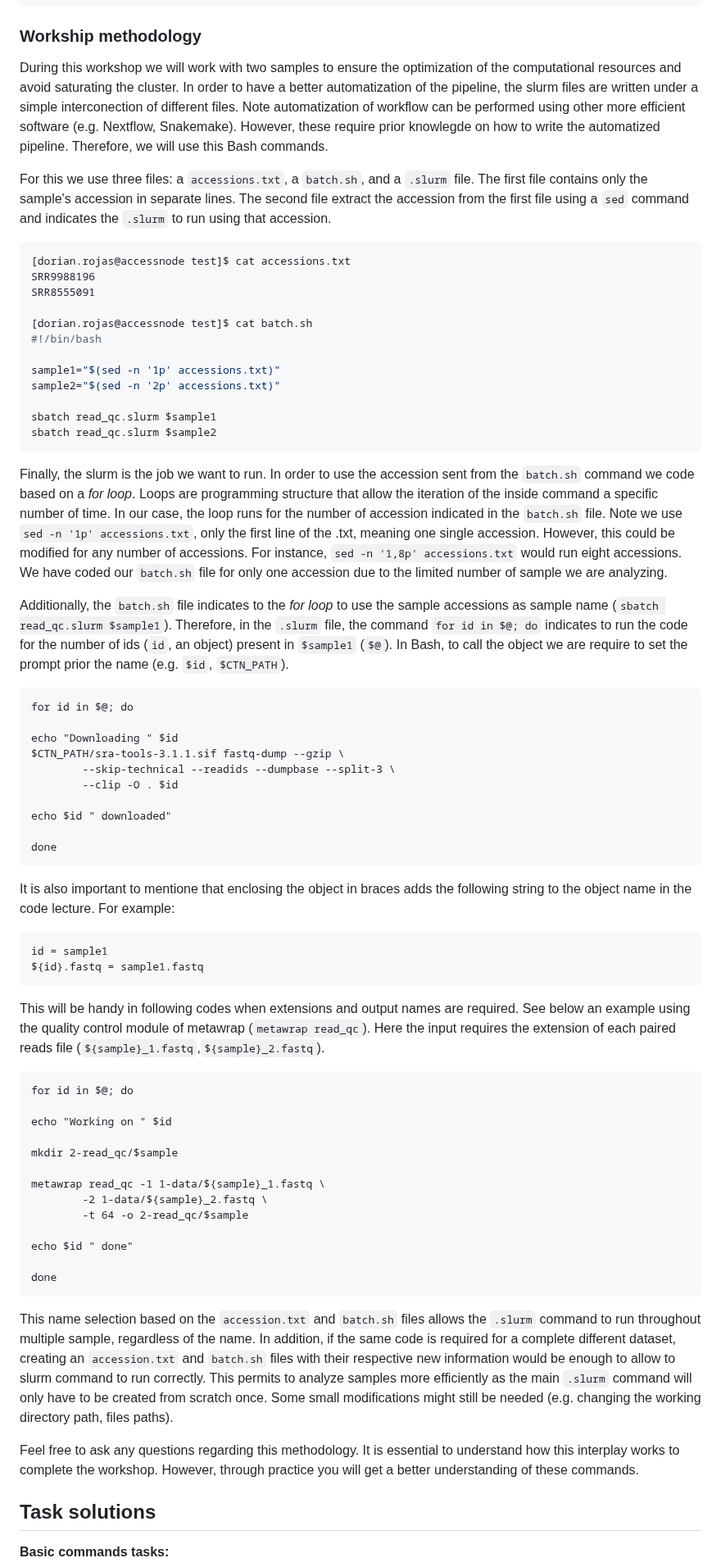
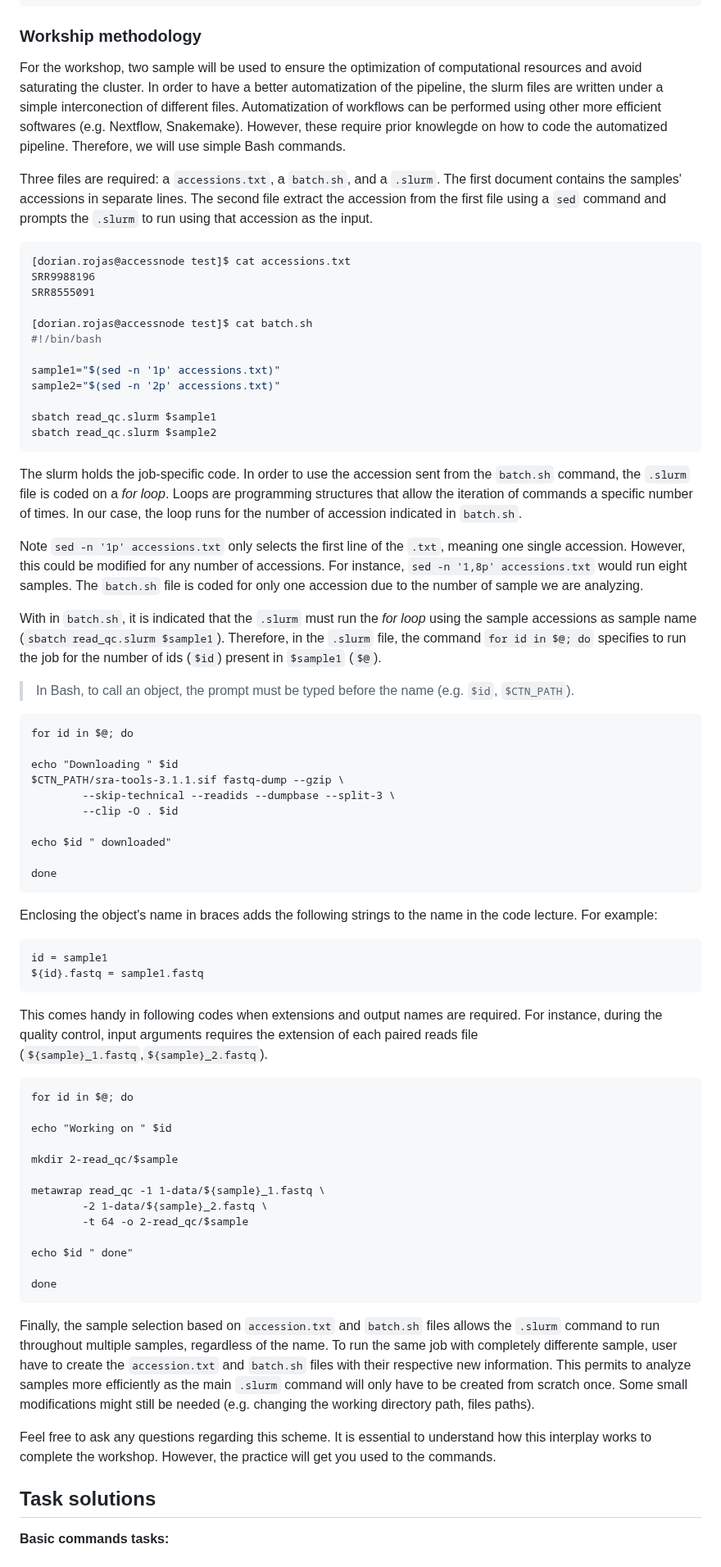
Before and after one commit to dorinrojas/metagenomics_workshop, a Markdown page: docs/Class_1/Class1.md, the part around one of its changes. Shown at 82% size. Drawn GitHub-style.

````diff
--- a/docs/Class_1/Class1.md
+++ b/docs/Class_1/Class1.md
@@ -307,9 +311,9 @@ time
 
 ### Workship methodology
 
-During this workshop we will work with two samples to ensure the optimization of the computational resources and avoid saturating the cluster. In order to have a better automatization of the pipeline, the slurm files are written under a simple interconection of different files. Note automatization of workflow can be performed using other more efficient software (e.g. Nextflow, Snakemake). However, these require prior knowlegde on how to write the automatized pipeline. Therefore, we will use this Bash commands.
+For the workshop, two sample will be used to ensure the optimization of computational resources and avoid saturating the cluster. In order to have a better automatization of the pipeline, the slurm files are written under a simple interconection of different files. Automatization of workflows can be performed using other more efficient softwares (e.g. Nextflow, Snakemake). However, these require prior knowlegde on how to code the automatized pipeline. Therefore, we will use simple Bash commands.
 
-For this we use three files: a `accessions.txt`, a `batch.sh`, and a `.slurm` file. The first file contains only the sample's accession in separate lines. The second file extract the accession from the first file using a `sed` command and indicates the `.slurm` to run using that accession.
+Three files are required: a `accessions.txt`, a `batch.sh`, and a `.slurm`. The first document contains the samples' accessions in separate lines. The second file extract the accession from the first file using a `sed` command and prompts the `.slurm` to run using that accession as the input.
 
 ```bash
 [dorian.rojas@accessnode test]$ cat accessions.txt
@@ -326,9 +330,13 @@ sbatch read_qc.slurm $sample1
 sbatch read_qc.slurm $sample2
 ```
 
-Finally, the slurm is the job we want to run. In order to use the accession sent from the `batch.sh` command we code based on a _for loop_. Loops are programming structure that allow the iteration of the inside command a specific number of time. In our case, the loop runs for the number of accession indicated in the `batch.sh` file. Note we use `sed -n '1p' accessions.txt`, only the first line of the .txt, meaning one single accession. However, this could be modified for any number of accessions. For instance, `sed -n '1,8p' accessions.txt` would run eight accessions. We have coded our `batch.sh` file for only one accession due to the limited number of sample we are analyzing.
+The slurm holds the job-specific code. In order to use the accession sent from the `batch.sh` command, the `.slurm` file is coded on a _for loop_. Loops are programming structures that allow the iteration of commands a specific number of times. In our case, the loop runs for the number of accession indicated in `batch.sh`.
 
-Additionally, the `batch.sh` file indicates to the _for loop_ to use the sample accessions as sample name (`sbatch read_qc.slurm $sample1`). Therefore, in the `.slurm` file, the command `for id in $@; do` indicates to run the code for the number of ids (`id`, an object) present in `$sample1` (`$@`). In Bash, to call the object we are require to set the prompt prior the name (e.g. `$id`, `$CTN_PATH`).
+Note `sed -n '1p' accessions.txt` only selects the first line of the `.txt`, meaning one single accession. However, this could be modified for any number of accessions. For instance, `sed -n '1,8p' accessions.txt` would run eight samples. The `batch.sh` file is coded for only one accession due to the number of sample we are analyzing.
+
+With in `batch.sh`, it is indicated that the `.slurm` must run the _for loop_ using the sample accessions as sample name (`sbatch read_qc.slurm $sample1`). Therefore, in the `.slurm` file, the command `for id in $@; do` specifies to run the job for the number of ids (`$id`) present in `$sample1` (`$@`).
+
+> In Bash, to call an object, the prompt must be typed before the name (e.g. `$id`, `$CTN_PATH`).
 
 ```vim
 for id in $@; do
@@ -343,14 +351,14 @@ echo $id " downloaded"
 done
 ```
 
-It is also important to mentione that enclosing the object in braces adds the following string to the object name in the code lecture. For example:
+Enclosing the object's name in braces adds the following strings to the name in the code lecture. For example:
 
 ```bash
 id = sample1
 ${id}.fastq = sample1.fastq
 ```
 
-This will be handy in following codes when extensions and output names are required. See below an example using the quality control module of metawrap (`metawrap read_qc`). Here the input requires the extension of each paired reads file (`${sample}_1.fastq`,`${sample}_2.fastq`).
+This comes handy in following codes when extensions and output names are required. For instance, during the quality control, input arguments requires the extension of each paired reads file (`${sample}_1.fastq`,`${sample}_2.fastq`).
 
 ```vim
 for id in $@; do
@@ -368,9 +376,9 @@ echo $id " done"
 done
 ```
 
-This name selection based on the `accession.txt` and `batch.sh` files allows the `.slurm` command to run throughout multiple sample, regardless of the name. In addition, if the same code is required for a complete different dataset, creating an `accession.txt` and `batch.sh` files with their respective new information would be enough to allow to slurm command to run correctly. This permits to analyze samples more efficiently as the main `.slurm` command will only have to be created from scratch once. Some small modifications might still be needed (e.g. changing the working directory path, files paths).
+Finally, the sample selection based on `accession.txt` and `batch.sh` files allows the `.slurm` command to run throughout multiple samples, regardless of the name. To run the same job with completely differente sample, user have to create the `accession.txt` and `batch.sh` files with their respective new information. This permits to analyze samples more efficiently as the main `.slurm` command will only have to be created from scratch once. Some small modifications might still be needed (e.g. changing the working directory path, files paths).
 
-Feel free to ask any questions regarding this methodology. It is essential to understand how this interplay works to complete the workshop. However, through practice you will get a better understanding of these commands.
+Feel free to ask any questions regarding this scheme. It is essential to understand how this interplay works to complete the workshop. However, the practice will get you used to the commands.
 
 ## Task solutions
 
````
Also changed, not shown: other parts of docs/Class_1/Class1.md (+46 -42 lines).
